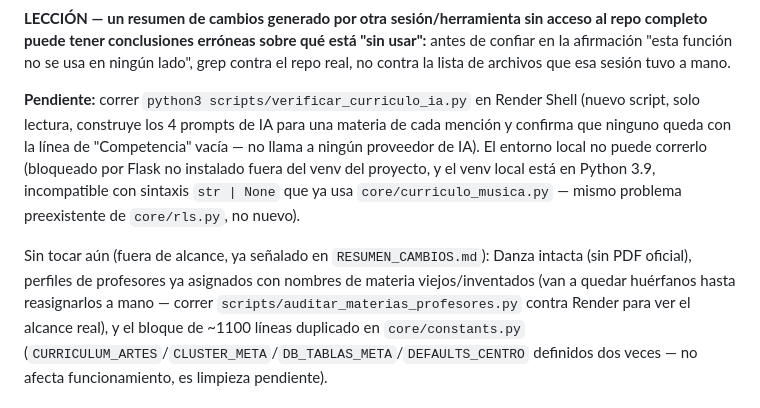
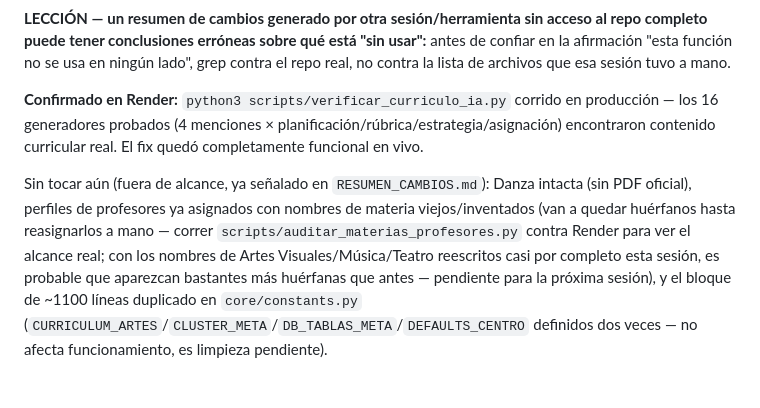
Before and after one commit to erickherndza/axula, a Markdown page: CLAUDE.md, the part around the change. GitHub-like rendering.

Commit message:
docs(CLAUDE.md): confirmar verificación de curriculo_ia en Render — 16/16 OK
Co-Authored-By: Claude Sonnet 5 <noreply@anthropic.com>
Claude-Session: https://claude.ai/code/session_01NoZdbGDb2tRftuSbeH94cm

```diff
--- a/CLAUDE.md
+++ b/CLAUDE.md
@@ -190,17 +190,16 @@ completo puede tener conclusiones erróneas sobre qué está "sin usar":** antes
 afirmación "esta función no se usa en ningún lado", grep contra el repo real, no contra la lista
 de archivos que esa sesión tuvo a mano.
 
-**Pendiente:** correr `python3 scripts/verificar_curriculo_ia.py` en Render Shell (nuevo script,
-solo lectura, construye los 4 prompts de IA para una materia de cada mención y confirma que
-ninguno queda con la línea de "Competencia" vacía — no llama a ningún proveedor de IA). El
-entorno local no puede correrlo (bloqueado por Flask no instalado fuera del venv del proyecto, y
-el venv local está en Python 3.9, incompatible con sintaxis `str | None` que ya usa
-`core/curriculo_musica.py` — mismo problema preexistente de `core/rls.py`, no nuevo).
+**Confirmado en Render:** `python3 scripts/verificar_curriculo_ia.py` corrido en producción —
+los 16 generadores probados (4 menciones × planificación/rúbrica/estrategia/asignación)
+encontraron contenido curricular real. El fix quedó completamente funcional en vivo.
 
 Sin tocar aún (fuera de alcance, ya señalado en `RESUMEN_CAMBIOS.md`): Danza intacta (sin PDF
 oficial), perfiles de profesores ya asignados con nombres de materia viejos/inventados (van a
 quedar huérfanos hasta reasignarlos a mano — correr `scripts/auditar_materias_profesores.py`
-contra Render para ver el alcance real), y el bloque de ~1100 líneas duplicado en
+contra Render para ver el alcance real; con los nombres de Artes Visuales/Música/Teatro
+reescritos casi por completo esta sesión, es probable que aparezcan bastantes más huérfanas que
+antes — pendiente para la próxima sesión), y el bloque de ~1100 líneas duplicado en
 `core/constants.py` (`CURRICULUM_ARTES`/`CLUSTER_META`/`DB_TABLAS_META`/`DEFAULTS_CENTRO`
 definidos dos veces — no afecta funcionamiento, es limpieza pendiente).
 
```
